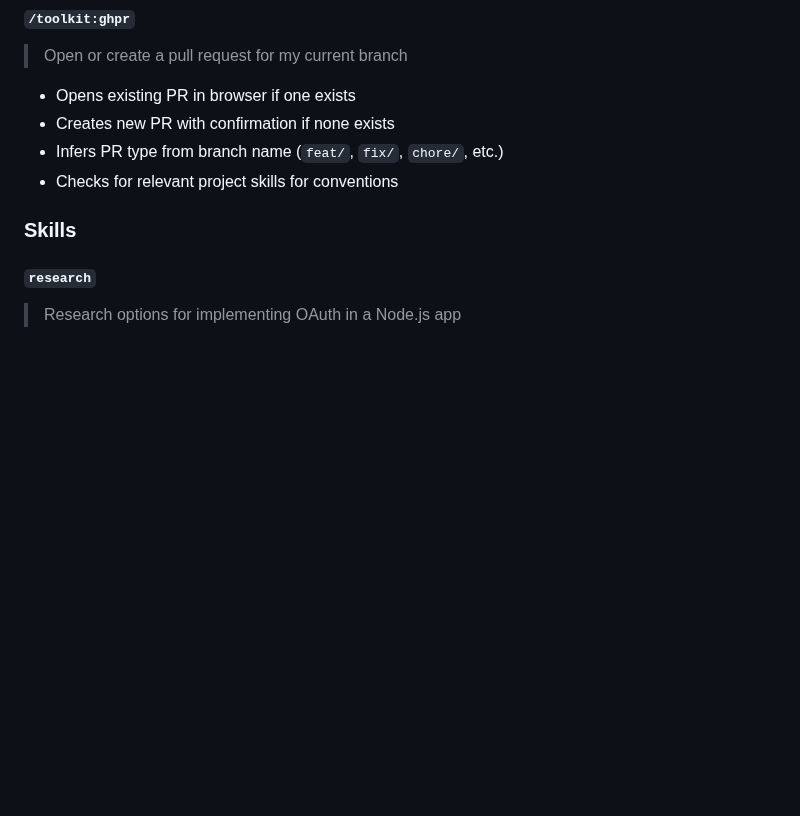
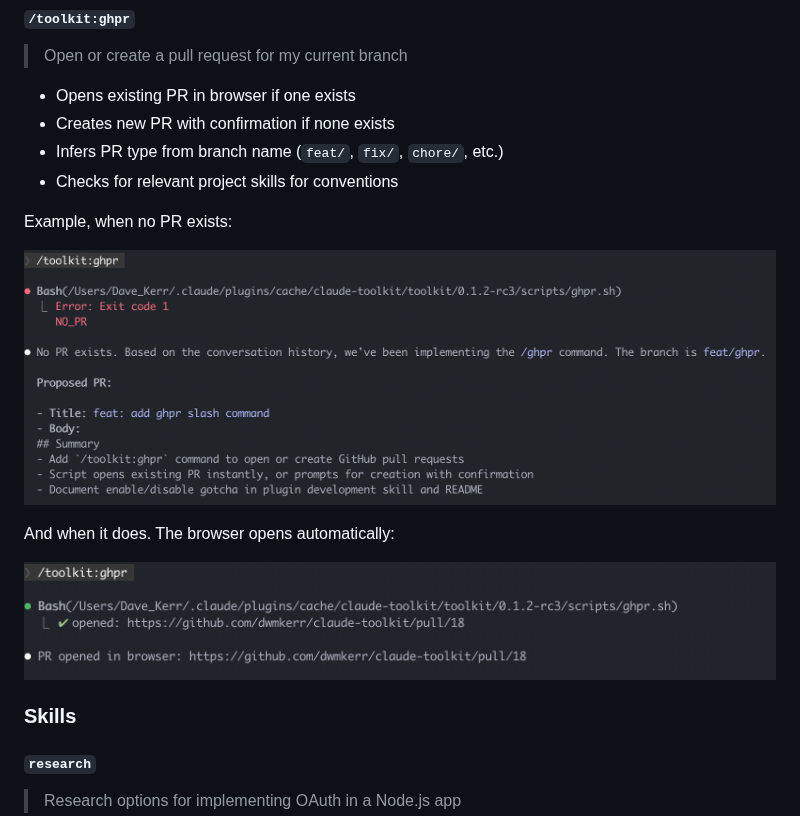
Before and after one commit to dwmkerr/claude-toolkit, a Markdown page: README.md, the part around the change. Rendered like a GitHub page; pictures changed too: docs/ghpr/ghpr-exists.png (added); blank space fills up the shorter version.

Commit message:
docs: add ghpr screenshots and update README

```diff
--- a/README.md
+++ b/README.md
@@ -74,6 +74,14 @@ See [skill history examples](./docs/examples/skill-history).
 - Creates new PR with confirmation if none exists
 - Infers PR type from branch name (`feat/`, `fix/`, `chore/`, etc.)
 - Checks for relevant project skills for conventions
+
+Example, when no PR exists:
+
+![Screenshot of ghpr when the PR doesn't exist](./docs/ghpr/ghpr-doesnt-exist.png)
+
+And when it does. The browser opens automatically:
+
+![Screenshot of ghpr when the PR exists](./docs/ghpr/ghpr-exists.png)
 
 ### Skills
 
```
Also changed, not shown: docs/ghpr/ghpr-doesnt-exist.png (renamed from docs/ghpr/ghpr-open.png).
